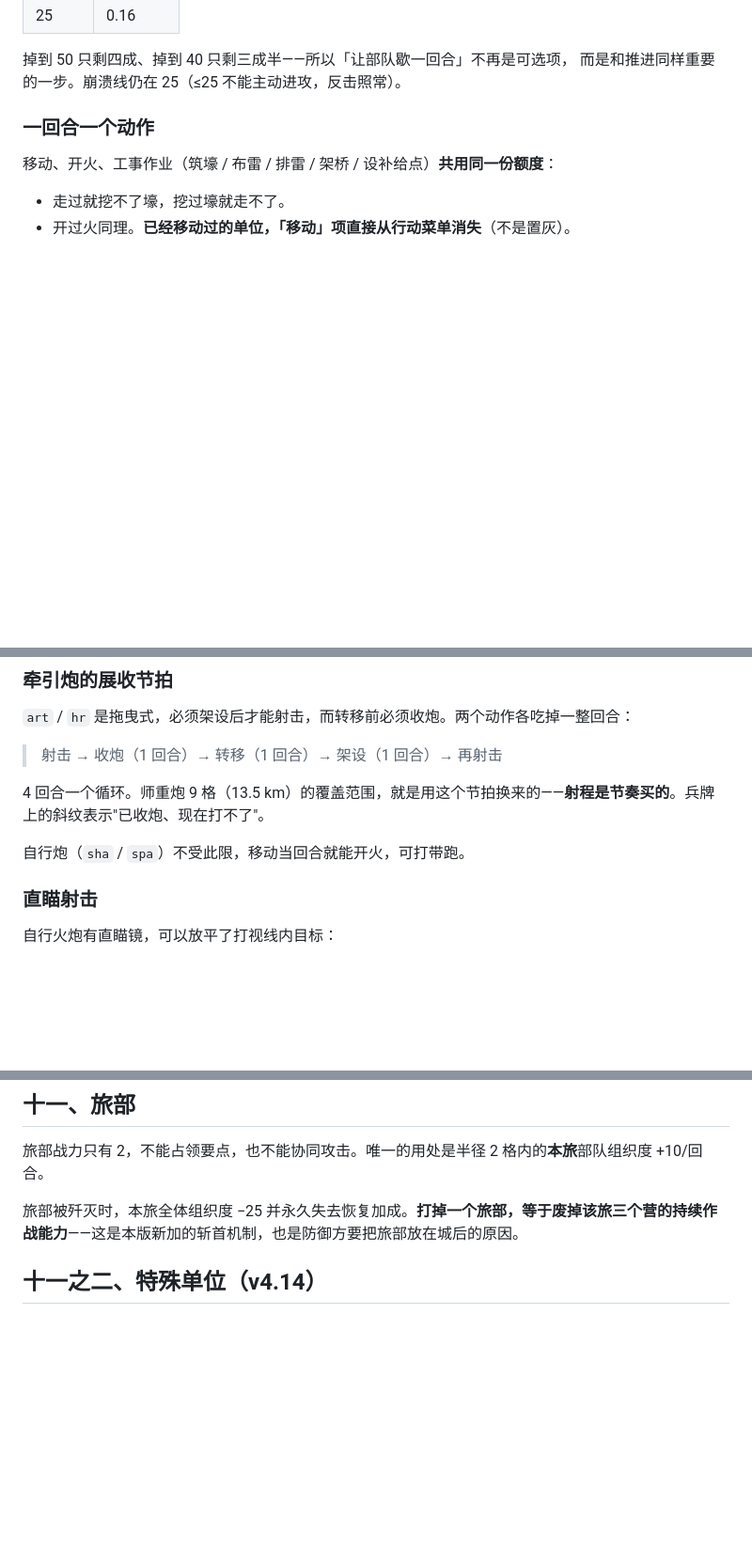
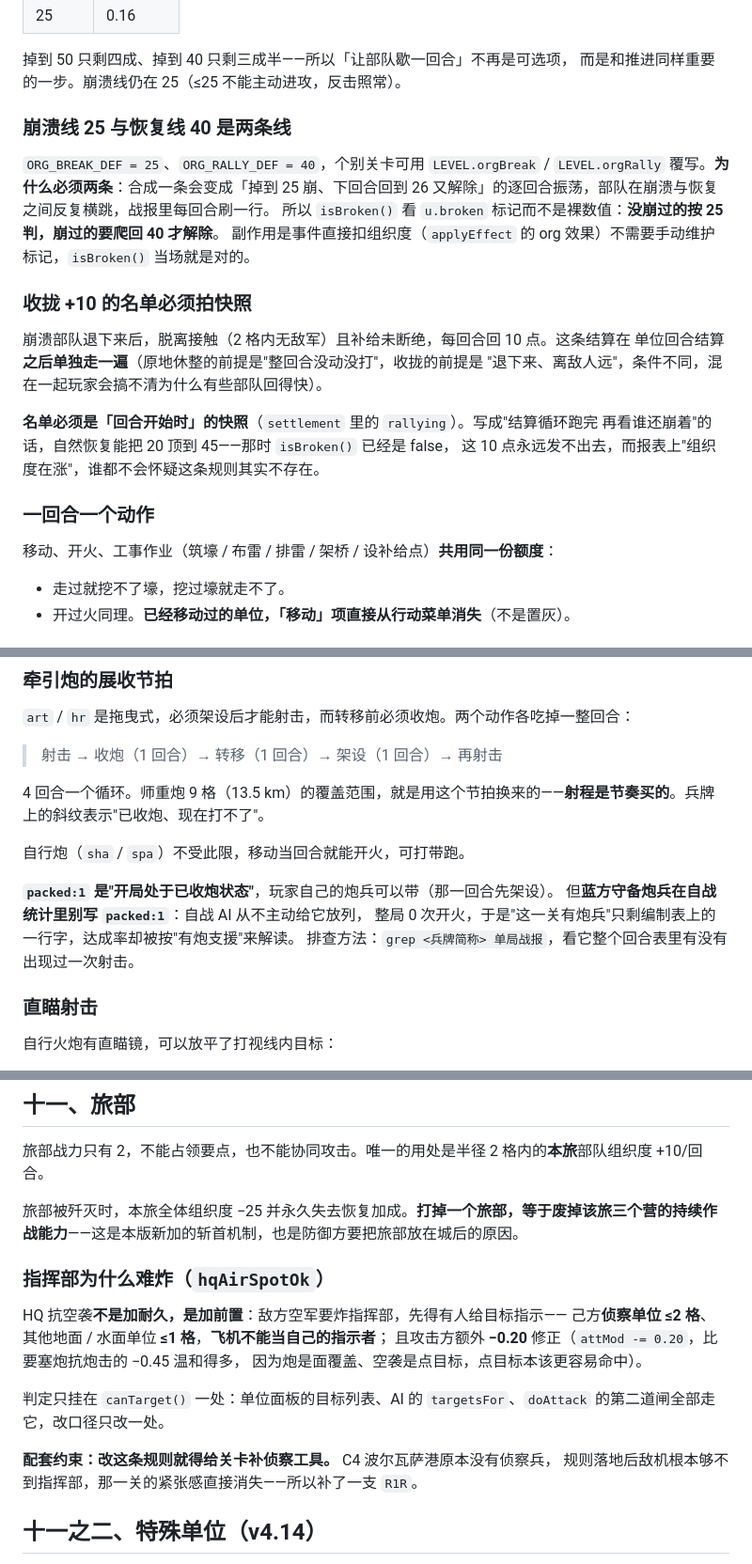
Before and after one commit to gugulina/wargame01, a Markdown page: docs/04-战役级规则.md, 3 parts joined by grey strips. Shown at 94% size. Rendered like a GitHub page; blank space fills up the shorter version.

Commit message:
docs/04 补三处只在项目记忆里、权威文档漏记的规则
整理项目记忆时发现有三条规则只在 MEMORY.md 里写过，docs 里查不到，
等于换个会话就丢了。补进权威文档：

- §四 崩溃线 25 与恢复线 40 是两条线（ORG_BREAK_DEF/ORG_RALLY_DEF，
  关卡可覆写），以及收拢 +10 的名单必须用回合开始的快照
- §十一 指挥部难炸是加前置不是加耐久（hqAirSpotOk：侦察 ≤2 / 其他 ≤1，
  飞机不算；攻击方 -0.20）
- §九 packed 是开局已收炮；蓝方守备炮兵别写 packed:1，
  自战 AI 从不放列、整局零开火，排查靠 grep 兵牌简称

```diff
--- a/docs/04-战役级规则.md
+++ b/docs/04-战役级规则.md
@@ -81,6 +81,24 @@
 
 掉到 50 只剩四成、掉到 40 只剩三成半——所以「让部队歇一回合」不再是可选项，
 而是和推进同样重要的一步。崩溃线仍在 25（≤25 不能主动进攻，反击照常）。
+
+### 崩溃线 25 与恢复线 40 是两条线
+
+`ORG_BREAK_DEF = 25`、`ORG_RALLY_DEF = 40`，个别关卡可用 `LEVEL.orgBreak` /
+`LEVEL.orgRally` 覆写。**为什么必须两条**：合成一条会变成「掉到 25 崩、下回合回到 26
+又解除」的逐回合振荡，部队在崩溃与恢复之间反复横跳，战报里每回合刷一行。
+所以 `isBroken()` 看 `u.broken` 标记而不是裸数值：**没崩过的按 25 判，崩过的要爬回 40 才解除**。
+副作用是事件直接扣组织度（`applyEffect` 的 org 效果）不需要手动维护标记，`isBroken()` 当场就是对的。
+
+### 收拢 +10 的名单必须拍快照
+
+崩溃部队退下来后，脱离接触（2 格内无敌军）且补给未断绝，每回合回 10 点。这条结算在
+单位回合结算**之后单独走一遍**（原地休整的前提是"整回合没动没打"，收拢的前提是
+"退下来、离敌人远"，条件不同，混在一起玩家会搞不清为什么有些部队回得快）。
+
+**名单必须是「回合开始时」的快照**（`settlement` 里的 `rallying`）。写成"结算循环跑完
+再看谁还崩着"的话，自然恢复能把 20 顶到 45——那时 `isBroken()` 已经是 false，
+这 10 点永远发不出去，而报表上"组织度在涨"，谁都不会怀疑这条规则其实不存在。
 
 ### 一回合一个动作
 
@@ -302,6 +320,11 @@
 
 自行炮（`sha` / `spa`）不受此限，移动当回合就能开火，可打带跑。
 
+**`packed:1` 是"开局处于已收炮状态"**，玩家自己的炮兵可以带（那一回合先架设）。
+但**蓝方守备炮兵在自战统计里别写 `packed:1`**：自战 AI 从不主动给它放列，
+整局 0 次开火，于是"这一关有炮兵"只剩编制表上的一行字，达成率却被按"有炮支援"来解读。
+排查方法：`grep <兵牌简称> 单局战报`，看它整个回合表里有没有出现过一次射击。
+
 ### 直瞄射击
 
 自行火炮有直瞄镜，可以放平了打视线内目标：
@@ -395,6 +418,19 @@ B / P / A / F 有耐久，**攻击的伤害先扣耐久，扣光才轮到守军*
 旅部战力只有 2，不能占领要点，也不能协同攻击。唯一的用处是半径 2 格内的**本旅**部队组织度 +10/回合。
 
 旅部被歼灭时，本旅全体组织度 −25 并永久失去恢复加成。**打掉一个旅部，等于废掉该旅三个营的持续作战能力**——这是本版新加的斩首机制，也是防御方要把旅部放在城后的原因。
+
+### 指挥部为什么难炸（`hqAirSpotOk`）
+
+HQ 抗空袭**不是加耐久，是加前置**：敌方空军要炸指挥部，先得有人给目标指示——
+己方**侦察单位 ≤2 格**、其他地面 / 水面单位 **≤1 格**，**飞机不能当自己的指示者**；
+且攻击方额外 **−0.20** 修正（`attMod -= 0.20`，比要塞炮抗炮击的 −0.45 温和得多，
+因为炮是面覆盖、空袭是点目标，点目标本该更容易命中）。
+
+判定只挂在 `canTarget()` 一处：单位面板的目标列表、AI 的 `targetsFor`、`doAttack`
+的第二道闸全部走它，改口径只改一处。
+
+**配套约束：改这条规则就得给关卡补侦察工具。** C4 波尔瓦萨港原本没有侦察兵，
+规则落地后敌机根本够不到指挥部，那一关的紧张感直接消失——所以补了一支 `R1R`。
 
 ## 十一之二、特殊单位（v4.14）
 
```
